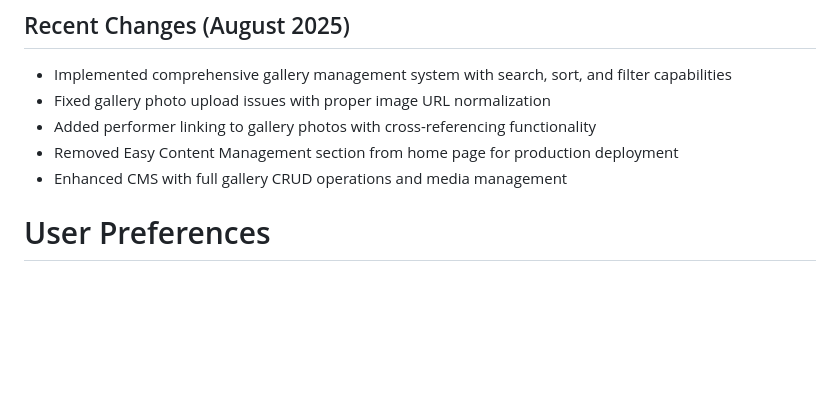
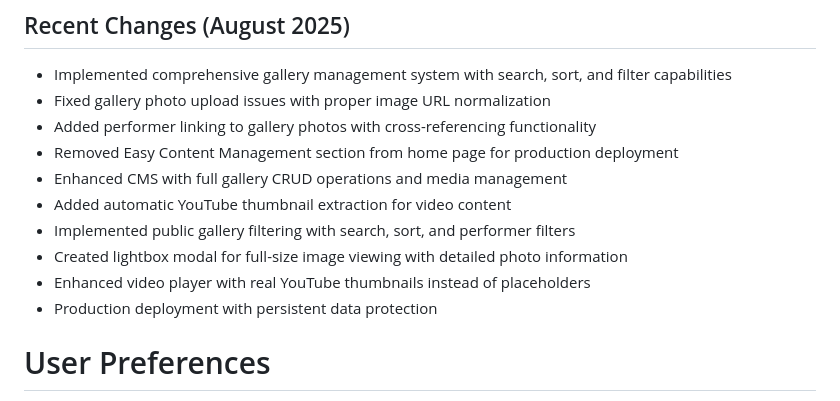
Before and after one commit to spikeupyourlife/remarkablemensballet, a Markdown page: replit.md, the part around the change. Drawn GitHub-style; blank space fills up the shorter version.

Commit message:
Enhance gallery with video thumbnails and advanced filtering
Adds automatic YouTube thumbnail extraction for videos and implements public gallery filtering with search, sort, and performer filters. Includes lightbox modal for full-size image viewing and ensures persistent data protection for production deployment.

Replit-Commit-Author: Agent
Replit-Commit-Session-Id: 2561132b-ff9e-4b3f-a719-064c483d433a
Replit-Commit-Checkpoint-Type: full_checkpoint
Replit-Commit-Screenshot-Url: https://storage.googleapis.com/screenshot-production-us-central1/0a22c298-b59d-4f35-85c1-7a45ad8f84e5/2561132b-ff9e-4b3f-a719-064c483d433a/w1wtg9e

```diff
--- a/replit.md
+++ b/replit.md
@@ -8,6 +8,11 @@ This is a full-stack web application for a ballet company called "Remarkable Men
 - Added performer linking to gallery photos with cross-referencing functionality
 - Removed Easy Content Management section from home page for production deployment
 - Enhanced CMS with full gallery CRUD operations and media management
+- Added automatic YouTube thumbnail extraction for video content
+- Implemented public gallery filtering with search, sort, and performer filters
+- Created lightbox modal for full-size image viewing with detailed photo information
+- Enhanced video player with real YouTube thumbnails instead of placeholders
+- Production deployment with persistent data protection
 
 # User Preferences
 
```
